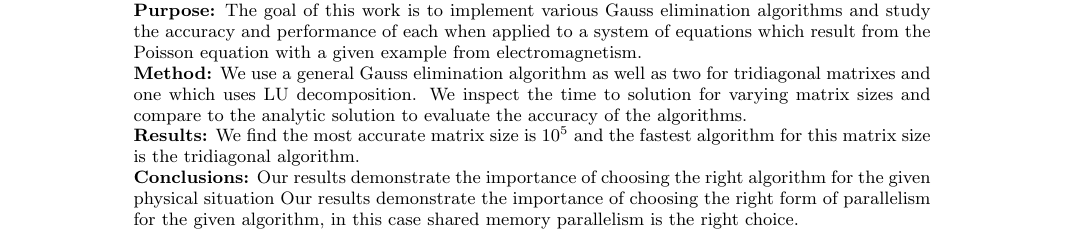
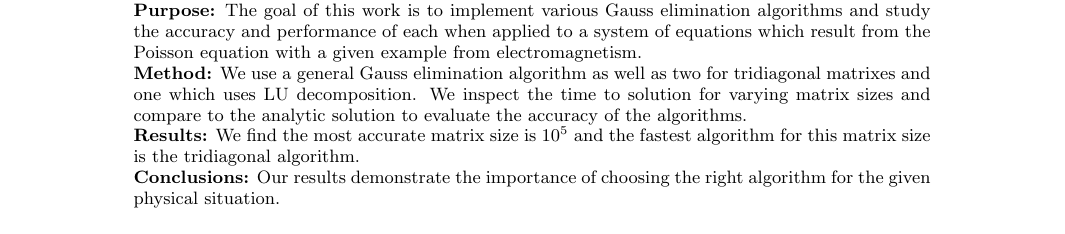
Before and after one commit to rossalai/PHY905_proj1, a LaTeX paper (report/gauss.tex): part of page 1 of 4, cut so that both start at the same text. Compiled offline with pdfLaTeX.

Commit message:
fixed typo

```diff
--- a/report/gauss.tex
+++ b/report/gauss.tex
@@ -28,8 +28,7 @@
  {\bf Purpose:} The goal of this work is to implement various Gauss elimination algorithms and study the accuracy and performance of each when applied to a system of equations which result from the Poisson equation with a given example from electromagnetism. \\
  {\bf Method:} We use a general Gauss elimination algorithm as well as two for tridiagonal matrixes and one which uses LU decomposition. We inspect the time to solution for varying matrix sizes and compare to the analytic solution to evaluate the accuracy of the algorithms. \\
  {\bf Results:} We find the most accurate matrix size is $10^5$ and the fastest algorithm for this matrix size is the tridiagonal algorithm. \\
- {\bf Conclusions:} Our results demonstrate the importance of choosing the right algorithm for the given physical situation
- Our results demonstrate the importance of choosing the right form of parallelism for the given algorithm, in this case shared memory parallelism is the right choice.
+ {\bf Conclusions:} Our results demonstrate the importance of choosing the right algorithm for the given physical situation.
 \end{abstract}
 
 
```
Also changed, not shown: report/gauss.pdf.
